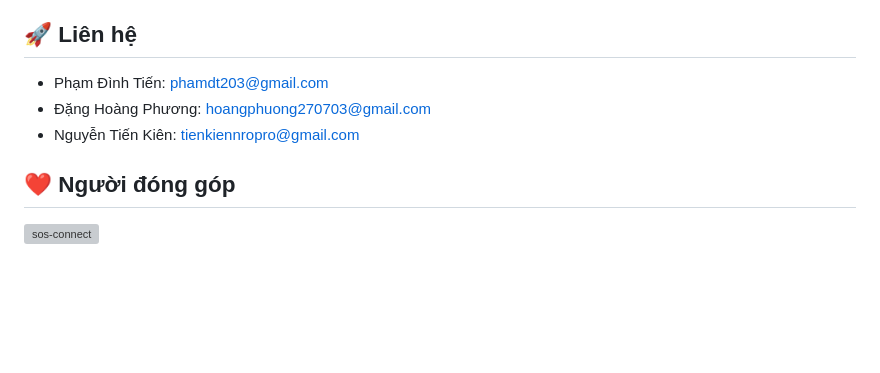
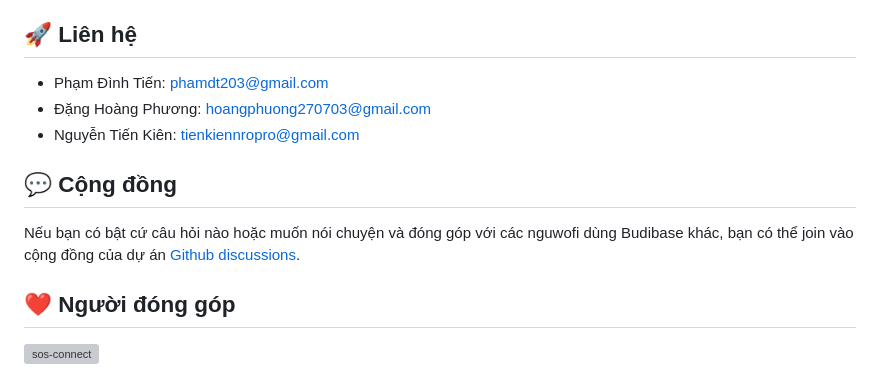
Before and after one commit to dhphuongg/SOS-Connect, a Markdown page: README.md, the part around the change. Drawn GitHub-style; blank space fills up the shorter version; grey boxes are pictures that could not be loaded.

Commit message:
docs: update documentation

```diff
--- a/README.md
+++ b/README.md
@@ -148,6 +148,9 @@ Mọi đóng góp của các bạn đều được trân trọng, đừng ngần
 - Đặng Hoàng Phương: hoangphuong270703@gmail.com
 - Nguyễn Tiến Kiên: tienkiennropro@gmail.com
 
+## 💬 Cộng đồng
+
+Nếu bạn có bật cứ câu hỏi nào hoặc muốn nói chuyện và đóng góp với các nguwofi dùng Budibase khác, bạn có thể join vào cộng đồng của dự án [Github discussions](https://github.com/HIT-OS/SOS-CONNECT/discussions).
 ## ❤️ Người đóng góp
 
 [![sos-connect](https://contrib.rocks/image?repo=HIT-OS/SOS-CONNECT-BE)](https://github.com/HIT-OS/SOS-CONNECT-BE/graphs/contributors)
```
